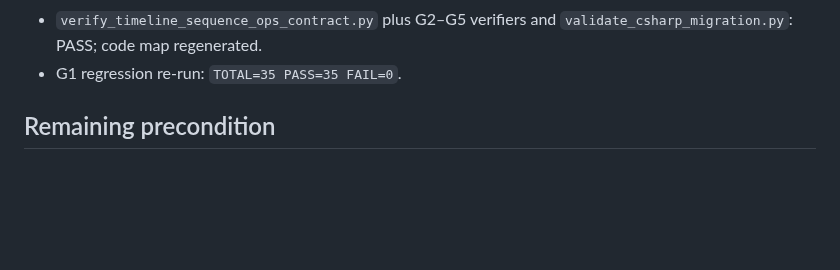
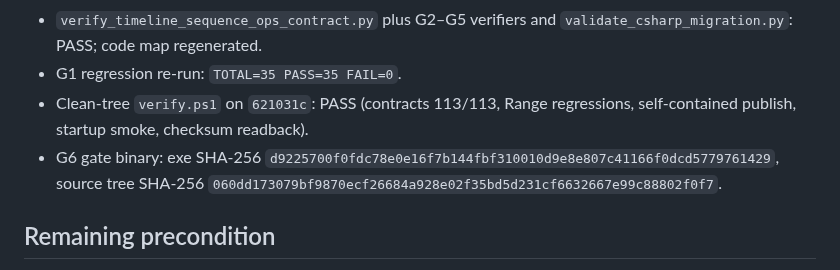
Before and after one commit to wan1778/BiliSub-Studio, a Markdown page: docs/editor-timeline/STATUS.md, the part around the change. Rendered like a GitHub page; blank space fills up the shorter version.

Commit message:
docs(timeline): record verified G6 multi-clip gate

```diff
--- a/docs/editor-timeline/STATUS.md
+++ b/docs/editor-timeline/STATUS.md
@@ -232,6 +232,12 @@ Historical dirty-tree failures, all resolved before the tagged baseline:
 - `verify_timeline_sequence_ops_contract.py` plus G2–G5 verifiers and
   `validate_csharp_migration.py`: PASS; code map regenerated.
 - G1 regression re-run: `TOTAL=35 PASS=35 FAIL=0`.
+- Clean-tree `verify.ps1` on `621031c`: PASS (contracts 113/113, Range
+  regressions, self-contained publish, startup smoke, checksum readback).
+- G6 gate binary: exe SHA-256
+  `d9225700f0fdc78e0e16f7b144fbf310010d9e8e807c41166f0dcd5779761429`,
+  source tree SHA-256
+  `060dd173079bf9870ecf26684a928e02f35bd5d231cf6632667e99c88802f0f7`.
 
 ## Remaining precondition
 
```
